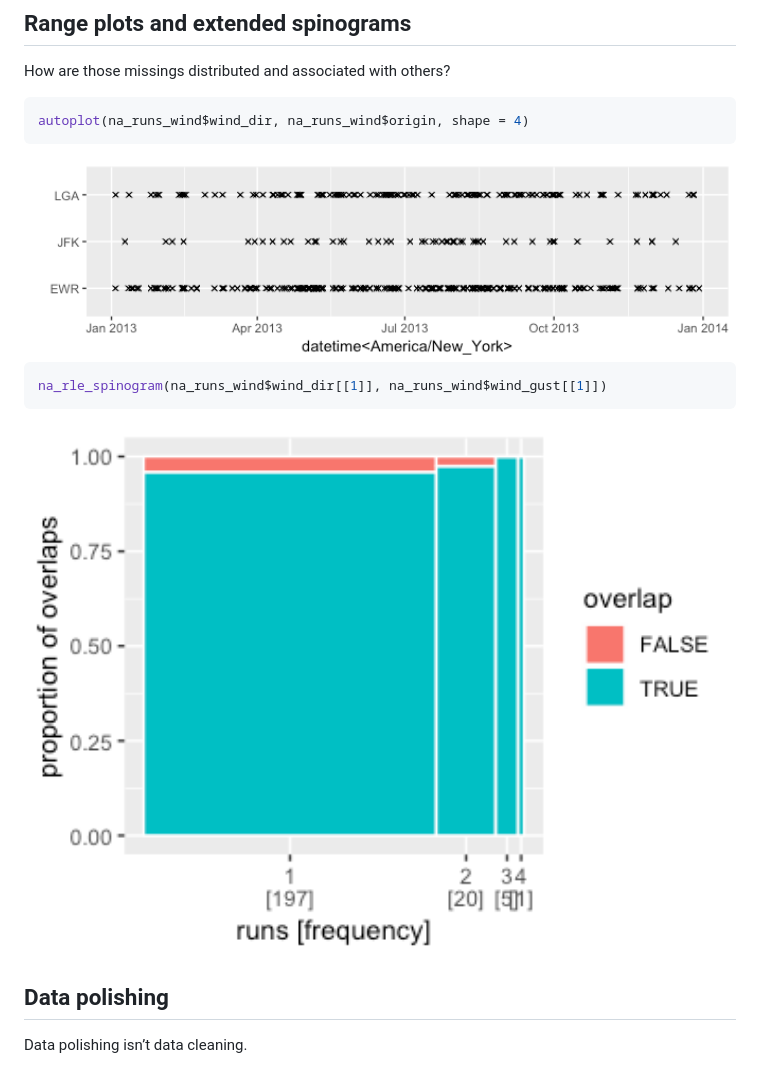
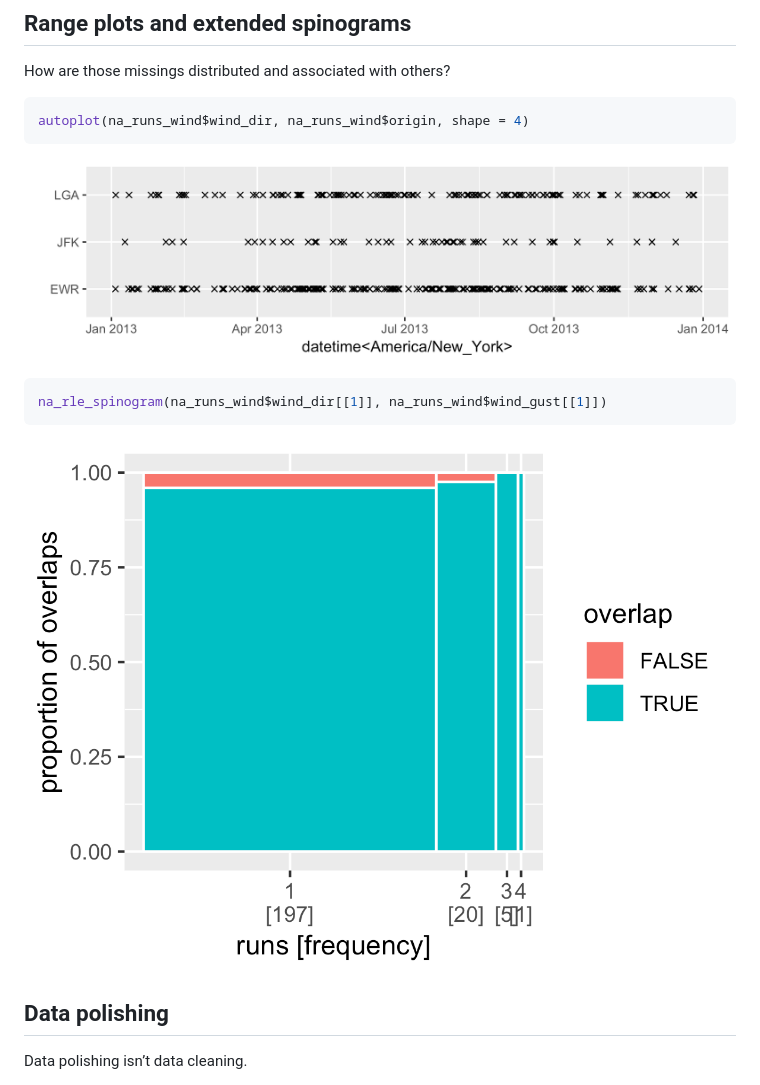
Before and after one commit to earowang/mists, a Markdown page: README.md, the part around the change. Rendered like a GitHub page; pictures changed too: man/figures/README-autoplot-1.png, man/figures/README-spinogram-1.png.

Commit message:
better img quality

````diff
--- a/README.md
+++ b/README.md
@@ -71,13 +71,13 @@ others?
 autoplot(na_runs_wind$wind_dir, na_runs_wind$origin, shape = 4)
 ```
 
-<img src="man/figures/README-autoplot-1.png" width="100%" />
+![](man/figures/README-autoplot-1.png)<!-- -->
 
 ``` r
 na_rle_spinogram(na_runs_wind$wind_dir[[1]], na_runs_wind$wind_gust[[1]])
 ```
 
-<img src="man/figures/README-spinogram-1.png" width="100%" />
+![](man/figures/README-spinogram-1.png)<!-- -->
 
 ## Data polishing
 
````
Also changed, not shown: 1 other file.
